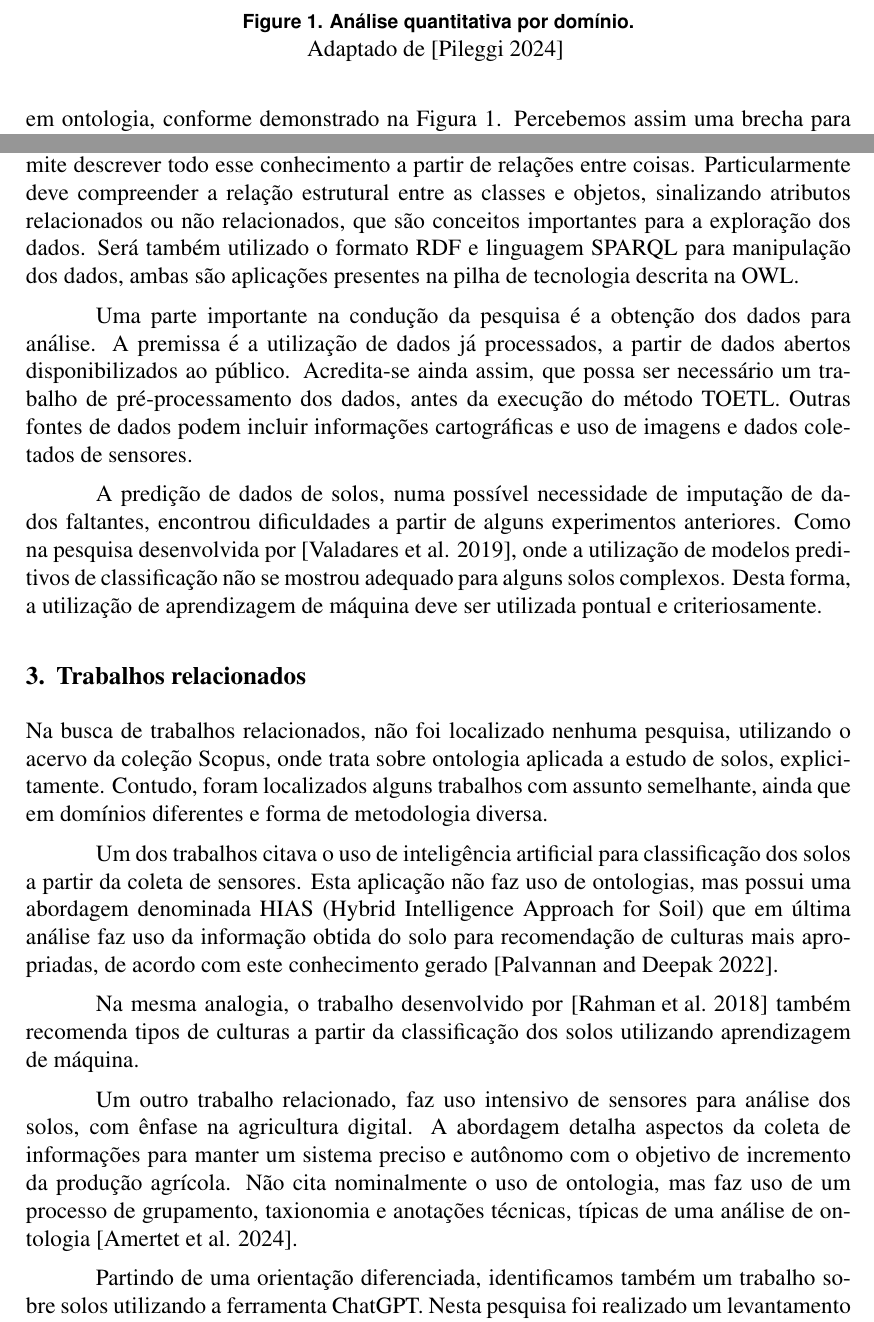
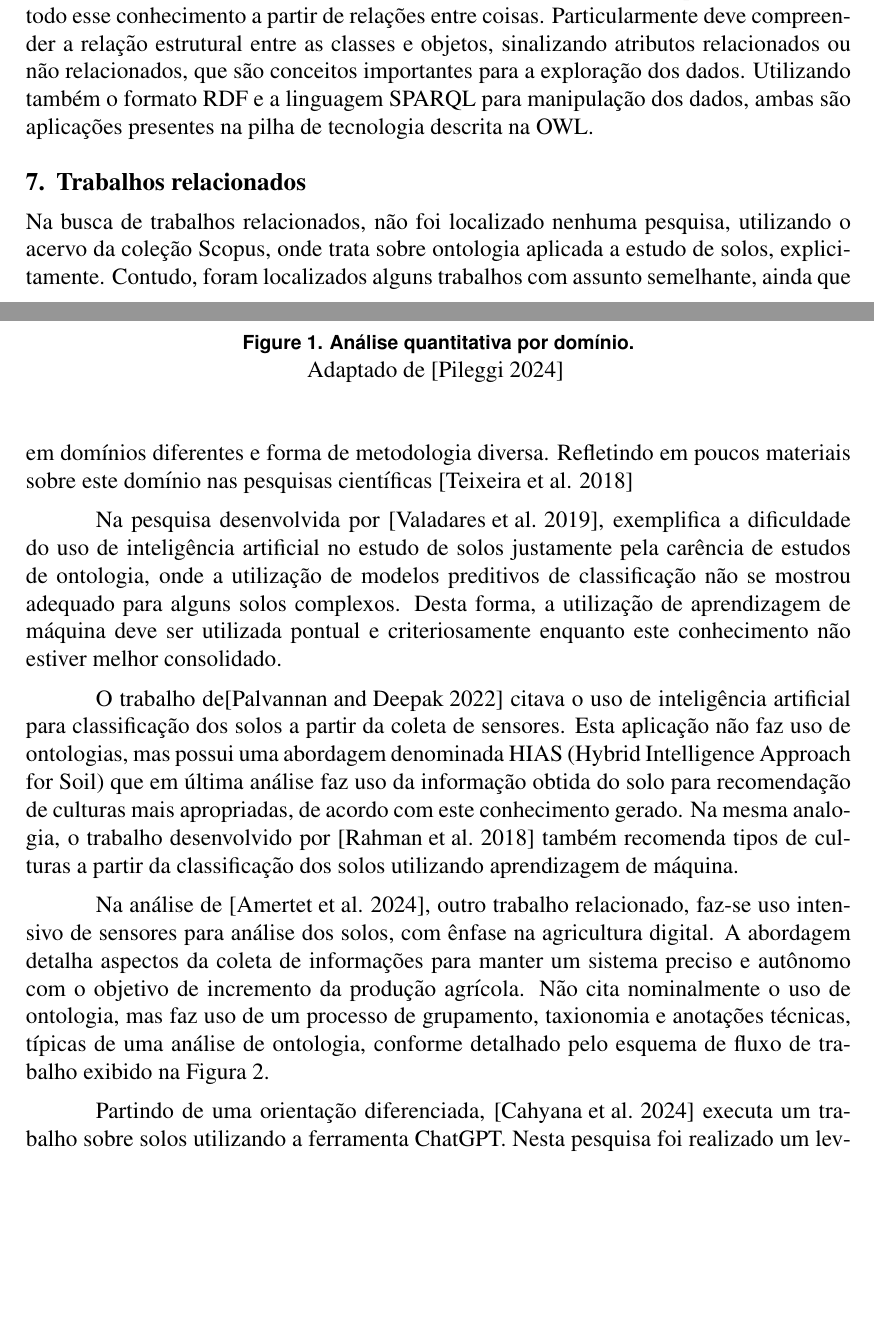
Before and after one commit to helioacastro/artigos, a LaTeX paper (Ontologia de Solos/ontologia-solos.tex): two parts of pages 2 and 3 of 5, joined at a grey line, cut so that both start at the same text, the shorter picture padded with empty space. Compiled offline with pdfLaTeX; the source files are stored in an older character set and shown here as Unicode.

Commit message:
Update ontologia-solos.tex

```diff
--- a/Ontologia de Solos/ontologia-solos.tex
+++ b/Ontologia de Solos/ontologia-solos.tex
@@ -38 +35,0 @@ O uso de ontologia serve para realizar este mapeamento. A ontologia, apesar de n
-Nesta linha de raciocínio verificamos um esforço para descrever uma ontologia em variadas áreas de conhecimento, notadamente nas áreas de negócio, saúde (\cite{Teixeira2018}) e automação, onde são verificadas um volume maior de pesquisas em ontologia, conforme demonstrado na Figura~\ref{fig:exampleFig1}. Percebemos assim uma brecha para estudos de solos, com poucos estudos relacionados a ontologias.
@@ -39,3 +58,8 @@ Nesta linha de raciocínio verificamos um esforço para descrever uma ontologia
+A OWL (Web Ontology Language) é uma notação para descrição de ontologias amplamente utilizado \cite{Thomas2021}. Este é um padrão homologado pelo consórcio W3C de linguagem semântica da web, na sua versão mais recente, a 2.0. Este formato permite descrever todo esse conhecimento a partir de relações entre coisas. Particularmente deve compreender a relação estrutural entre as classes e objetos, sinalizando atributos relacionados ou não relacionados, que são conceitos importantes para a exploração dos dados. Utilizando também o formato RDF e  a linguagem SPARQL para manipulação dos dados, ambas são aplicações presentes na pilha de tecnologia descrita na OWL.\par
+
+\section{Trabalhos relacionados}
+
+Na busca de trabalhos relacionados, não foi localizado nenhuma pesquisa, utilizando o acervo da coleção Scopus, onde trata sobre ontologia aplicada a estudo de solos, explicitamente. Contudo, foram localizados alguns trabalhos com assunto semelhante, ainda que em domínios diferentes e forma de metodologia diversa. Refletindo em poucos materiais sobre este domínio nas pesquisas científicas \cite{Teixeira2018}\par
 
 \begin{figure}[ht]
 \centering
@@ -44,30 +68,12 @@ Nesta linha de raciocínio verificamos um esforço para descrever uma ontologia
 \label{fig:exampleFig1}
 \end{figure}
 
-O escopo desta pesquisa limita-se aos dados relacionados a Pedologia, como: classe de solo, profundidade, textura, conteúdo de água disponível (CAD), etc. Essa ontologia, neste domínio, pode oferecer subsídios numa análise de movimento de massa \cite{Paul2024}, sugestões de culturas \cite{Rahman2018}, localização de água, dentre várias outras aplicações. A classificação dos solos utilizada foi baseada no Sistema Brasileiro de Classificação de Solos (SiBCS), mantido pela Embrapa. Com isso, temos uma visão focada na realidade de solos encontrados no Brasil, frente a uma realidade onde os softwares de Pedologia são na maioria importados, nem sempre compatíveis com o SiBCS.
+Na pesquisa desenvolvida por  \cite{Valadares2019}, exemplifica a dificuldade do uso de inteligência artificial no estudo de solos justamente pela carência de estudos de ontologia, onde a utilização de modelos preditivos de classificação não se mostrou adequado para alguns solos complexos. Desta forma, a utilização de aprendizagem de máquina deve ser utilizada pontual e criteriosamente enquanto este conhecimento não estiver melhor consolidado.
+\par
 
-\section{Referencial teórico}
+O trabalho de\cite{Palvannan2022} citava o uso de inteligência artificial para classificação dos solos a partir da coleta de sensores. Esta aplicação não faz uso de ontologias, mas possui uma abordagem denominada HIAS (Hybrid Intelligence Approach for Soil) que em última análise faz uso da informação obtida do solo para recomendação de culturas mais apropriadas, de acordo com este conhecimento gerado. Na mesma analogia, o trabalho desenvolvido por \cite{Rahman2018} também recomenda tipos de culturas a partir da classificação dos solos utilizando aprendizagem de máquina.\par
 
-O Sistema Brasileiro de Classificação de Solos (SiBCS) é o referencial teórico principal a ser utilizado neste estudo. A taxonomia dos solos brasileiros descrita neste documento servirá de base conceitual para o estudo da ontologia. Neste primeiro momento, a pesquisa abordará a realidade de solos encontrados no Brasil. Ainda que, sabidamente, existem outros solos característicos encontrados exclusivamente em outros países. \par
-
-Para realizar o mapeamento da ontologia, será utilizado a metodologia descrita por \cite{Teixeira2018}, num método denominado TOETL (Text and Ontology ETL), baseado em processos tradicionais de ETL (Extract, transform and load) para atender ao contexto de anotação de textos científicos.
-
-Quanto a descrição da ontologia em si, será utilizado o formato amplamente reconhecido: OWL (Web Ontology Language). Este é um padrão homologado pelo consórcio W3C de linguagem semântica da web, na sua versão mais recente, a 2.0. Este formato permite descrever todo esse conhecimento a partir de relações entre coisas. Particularmente deve compreender a relação estrutural entre as classes e objetos, sinalizando atributos relacionados ou não relacionados, que são conceitos importantes para a exploração dos dados. Será também utilizado o formato RDF e linguagem SPARQL para manipulação dos dados, ambas são aplicações presentes na pilha de tecnologia descrita na OWL.\par
-
-Uma parte importante na condução da pesquisa é a obtenção dos dados para análise. A premissa é a utilização de dados já processados, a partir de dados abertos disponibilizados ao público. Acredita-se ainda assim, que possa ser necessário um trabalho de pré-processamento dos dados, antes da execução do método TOETL. Outras fontes de dados podem incluir informações cartográficas e uso de imagens e dados coletados de sensores.\par
-
-A predição de dados de solos, numa possível necessidade de imputação de dados faltantes, encontrou dificuldades a partir de alguns experimentos anteriores. Como na pesquisa desenvolvida por \cite{Valadares2019}, onde a utilização de modelos preditivos de classificação não se mostrou adequado para alguns solos complexos. Desta forma, a utilização de aprendizagem de máquina deve ser utilizada pontual e criteriosamente.
-
-\section{Trabalhos relacionados}
-
-Na busca de trabalhos relacionados, não foi localizado nenhuma pesquisa, utilizando o acervo da coleção Scopus, onde trata sobre ontologia aplicada a estudo de solos, explicitamente. Contudo, foram localizados alguns trabalhos com assunto semelhante, ainda que em domínios diferentes e forma de metodologia diversa.\par
-
-Um dos trabalhos citava o uso de inteligência artificial para classificação dos solos a partir da coleta de sensores. Esta aplicação não faz uso de ontologias, mas possui uma abordagem denominada HIAS (Hybrid Intelligence Approach for Soil) que em última análise faz uso da informação obtida do solo para recomendação de culturas mais apropriadas, de acordo com este conhecimento gerado \cite{Palvannan2022}. \par
-
-Na mesma analogia, o trabalho desenvolvido por \cite{Rahman2018} também recomenda tipos de culturas a partir da classificação dos solos utilizando aprendizagem de máquina.\par
-
-Um outro trabalho relacionado, faz uso intensivo de sensores para análise dos solos, com ênfase na agricultura digital. A abordagem detalha aspectos da coleta de informações para manter um sistema preciso e autônomo com o objetivo de incremento da produção agrícola. Não cita nominalmente o uso de ontologia, mas faz uso de um processo de grupamento, taxionomia e anotações técnicas, típicas de uma análise de ontologia \cite{Amertet2024}.
-
+Na análise de \cite{Amertet2024}, outro trabalho relacionado, faz-se uso intensivo de sensores para análise dos solos, com ênfase na agricultura digital. A abordagem detalha aspectos da coleta de informações para manter um sistema preciso e autônomo com o objetivo de incremento da produção agrícola. Não cita nominalmente o uso de ontologia, mas faz uso de um processo de grupamento, taxionomia e anotações técnicas, típicas de uma análise de ontologia, conforme detalhado pelo esquema de fluxo de trabalho exibido na Figura 2.
 \begin{figure}[ht]
 \centering
 \includegraphics[width=.9\textwidth]{hyper-automation-farming.jpg}
@@ -75,7 +81,7 @@ Um outro trabalho relacionado, faz uso intensivo de sensores para análise dos s
 \label{fig:exampleFig3}
 \end{figure}
 
-Partindo de uma orientação diferenciada, identificamos também um trabalho sobre solos utilizando a ferramenta ChatGPT. Nesta pesquisa foi realizado um levantamento sobre o nível de conhecimento dos usuários da ferramenta sobre o assunto de solos. Dentre as pesquisas relacionadas, esta possui menor relação com a pesquisa de ontologias.  Contudo, oferece alguns indicadores para formulação de questionários que possam compreender melhor as propriedades dos solos \cite{Cahyana2024}.
+Partindo de uma orientação diferenciada, \cite{Cahyana2024} executa um trabalho sobre solos utilizando a ferramenta ChatGPT. Nesta pesquisa foi realizado um levantamento sobre o nível de conhecimento dos usuários da ferramenta sobre o assunto de solos. Dentre as pesquisas relacionadas, esta possui menor relação com a pesquisa de ontologias.  Contudo, oferece alguns indicadores para formulação de questionários que possam compreender melhor as propriedades dos solos .
 
 \section{Considerações finais}
 
```
Also changed, not shown: Ontologia de Solos/ontologia-solos.tex (28 more changed lines).
